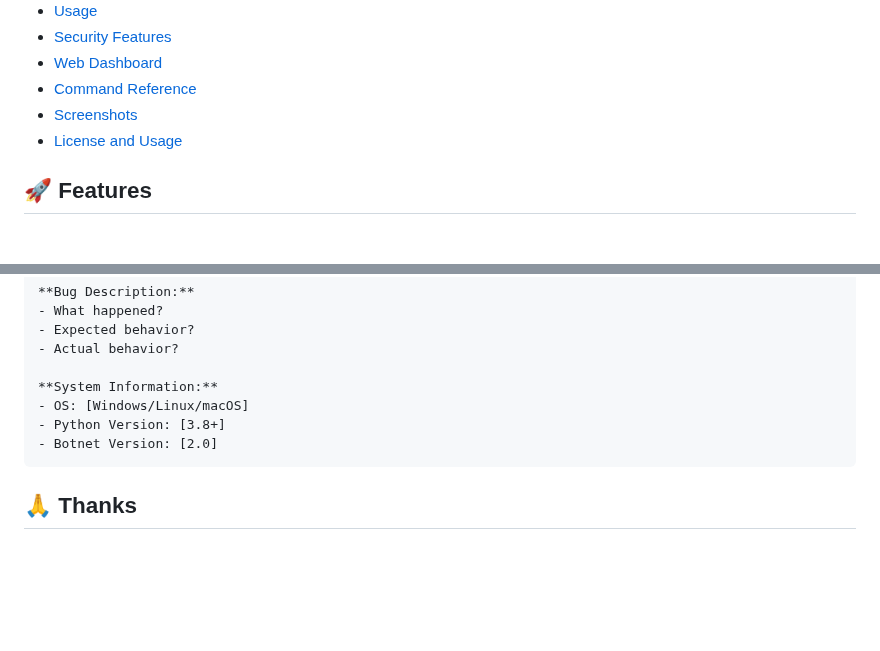
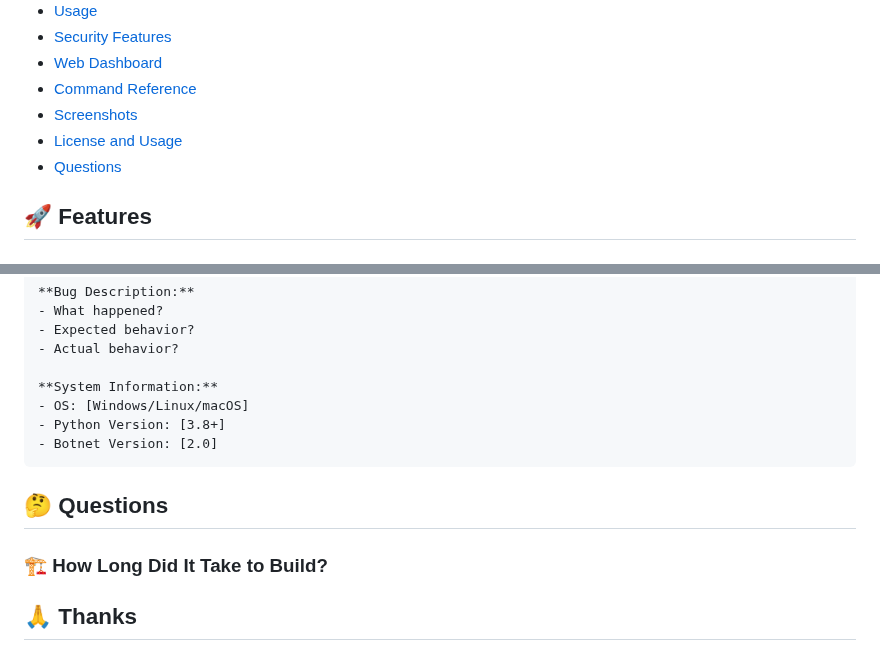
Before and after one commit to zer0crypt02/Net-C2, a Markdown page: README.md, 2 parts joined by grey strips. GitHub-like rendering; blank space fills up the shorter version.

Commit message:
Add 'Questions' section to README
Added a 'Questions' section to the README.

````diff
--- a/README.md
+++ b/README.md
@@ -23,6 +23,7 @@
 - [Command Reference](#-command-reference)
 - [Screenshots](#️-screenshots)
 - [License and Usage](#-license-and-usage)
+- [Questions](#-questions)
 
 ## 🚀 Features
 
@@ -456,6 +457,10 @@ Use GitHub Issues for bug reports:
 - Botnet Version: [2.0]
 ```
 
+## 🤔 Questions
+
+### 🏗️ How Long Did It Take to Build?
+
 ## 🙏 Thanks
 
 - **Python Community** - For amazing libraries
````
